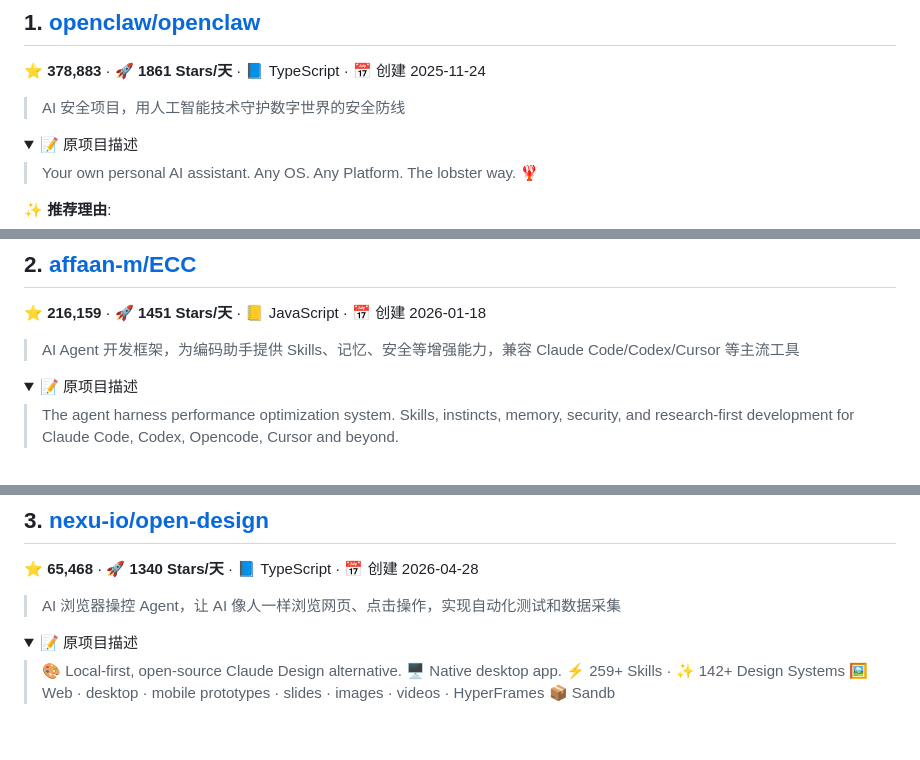
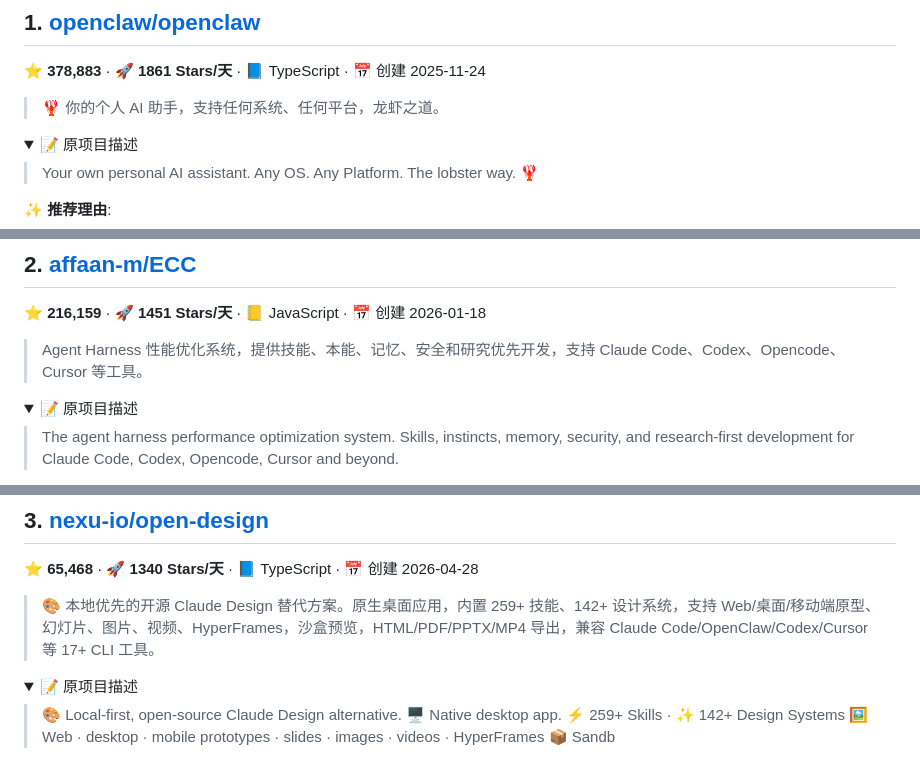
Before and after one commit to liqi600/ai-daily, a Markdown page: reports/2026-06-16.md, 3 parts joined by grey strips. Drawn GitHub-style; folded sections open; blank space fills up the shorter version.

```diff
--- a/reports/2026-06-16.md
+++ b/reports/2026-06-16.md
@@ -33,7 +33,7 @@
 
 ⭐ **378,883** · 🚀 **1861 Stars/天** · 📘 TypeScript · 📅 创建 2025-11-24
 
-> AI 安全项目，用人工智能技术守护数字世界的安全防线
+> 🦞 你的个人 AI 助手，支持任何系统、任何平台，龙虾之道。
 
 <details><summary>📝 原项目描述</summary>
 
@@ -56,7 +56,7 @@
 
 ⭐ **216,159** · 🚀 **1451 Stars/天** · 📒 JavaScript · 📅 创建 2026-01-18
 
-> AI Agent 开发框架，为编码助手提供 Skills、记忆、安全等增强能力，兼容 Claude Code/Codex/Cursor 等主流工具
+> Agent Harness 性能优化系统，提供技能、本能、记忆、安全和研究优先开发，支持 Claude Code、Codex、Opencode、Cursor 等工具。
 
 <details><summary>📝 原项目描述</summary>
 
@@ -79,7 +79,7 @@
 
 ⭐ **65,468** · 🚀 **1340 Stars/天** · 📘 TypeScript · 📅 创建 2026-04-28
 
-> AI 浏览器操控 Agent，让 AI 像人一样浏览网页、点击操作，实现自动化测试和数据采集
+> 🎨 本地优先的开源 Claude Design 替代方案。原生桌面应用，内置 259+ 技能、142+ 设计系统，支持 Web/桌面/移动端原型、幻灯片、图片、视频、HyperFrames，沙盒预览，HTML/PDF/PPTX/MP4 导出，兼容 Claude Code/OpenClaw/Codex/Cursor 等 17+ CLI 工具。
 
 <details><summary>📝 原项目描述</summary>
 
```
Also changed, not shown: other parts of reports/2026-06-16.md (+17 -17 lines).
